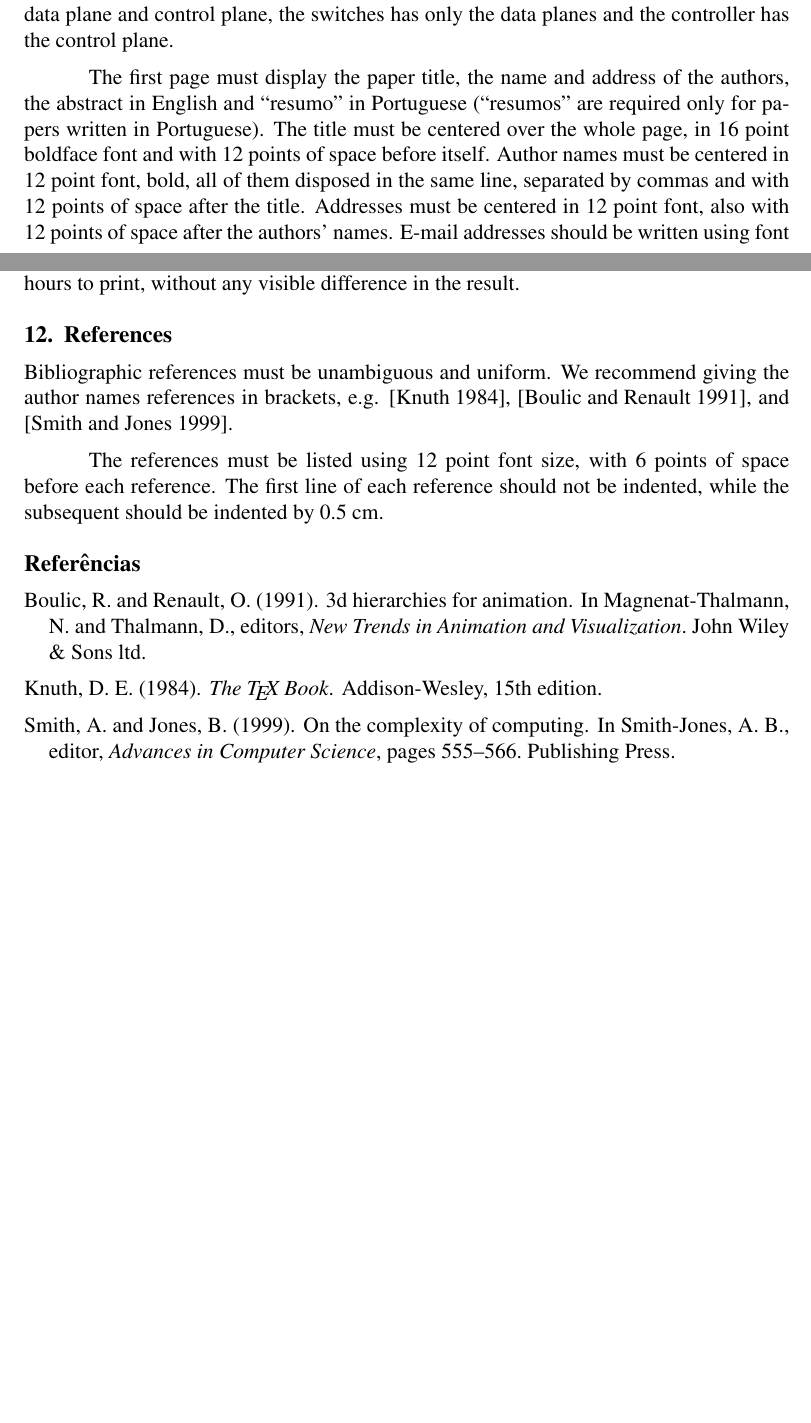
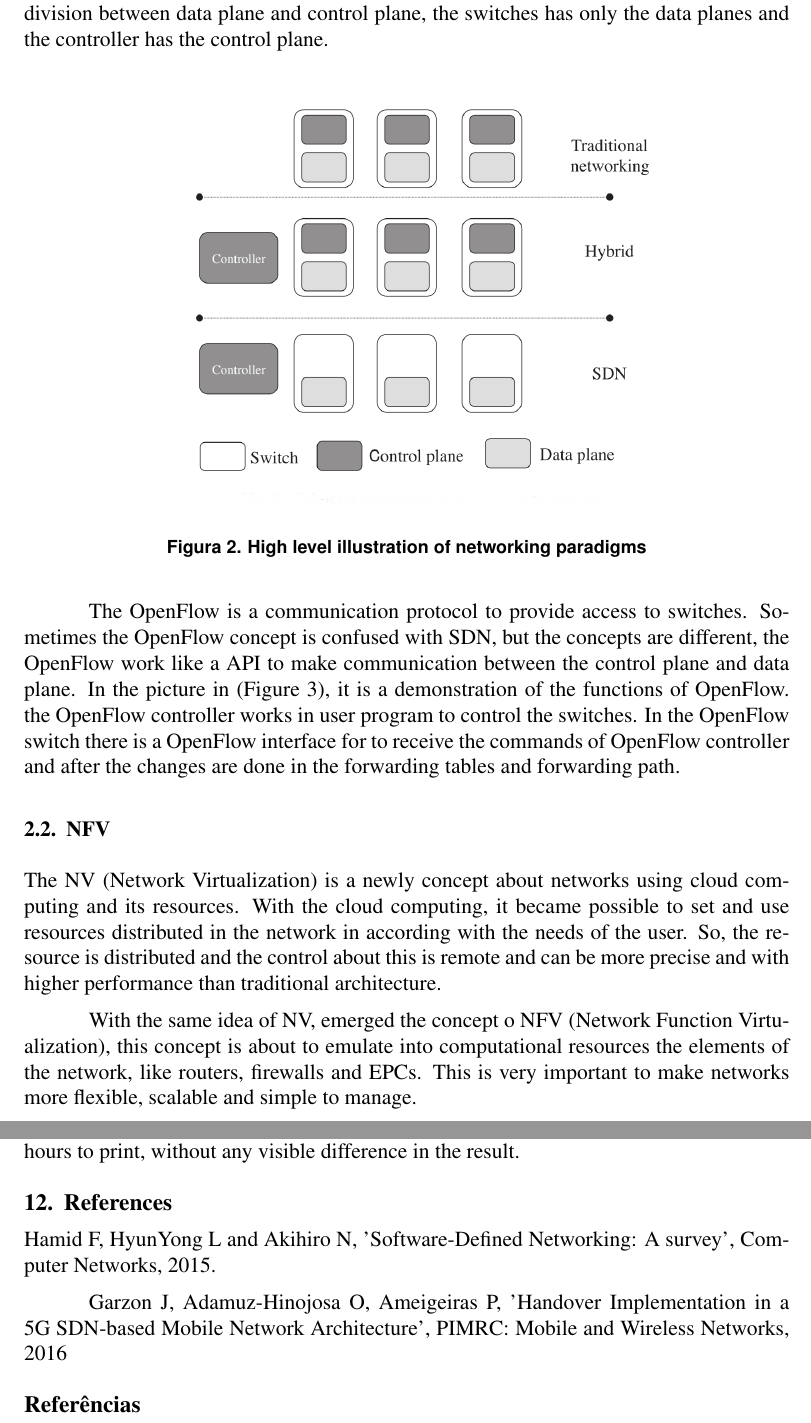
Before and after one commit to cleversonahum/review_sdn_5G_handover, a LaTeX paper (sdn_5G_handover.tex): two parts of pages 2 and 5 of 5 before the commit and two parts of pages 3 and 6 of 6 after it, joined at a grey line, cut so that both start at the same text, the shorter picture padded with empty space. Compiled offline with pdfLaTeX.

Commit message:
SDN and NFV topic finished

```diff
--- a/sdn_5G_handover.tex
+++ b/sdn_5G_handover.tex
@@ -73,2 +76,13 @@ Picture N
+\label{figure1}
+\end{figure}
 
-In the actual architecture, it has the data plane and control plane distributed on the routers, servers, clients ans other elements of the network, with this all the control of network became more complex and hard to manage. The SDN proposed a different way of see the network, it allow to centralize the control of network in a place, with is, it is possible to see all the nodes and connections of the network and to know about everything that occurs, thereby it is possible to do the better actions for to improve the network performance. The figure N2 shows a illustrations of the difference between the networks in a traditional architecture, in a hybrid and using SDN. In a traditional networking, there is the data plane and control plane in all the components of the network, it is distributed. In hybrid networking there is a controller over the traditional networking for to control the switches and elements of the network. In the SDN, there is a clear division between data plane and control plane, the switches has only the data planes and the controller has the control plane.
+In the actual architecture, it has the data plane and control plane distributed on the routers, servers, clients ans other elements of the network, with this all the control of network became more complex and hard to manage. The SDN proposed a different way of see the network, it allow to centralize the control of network in a place, with is, it is possible to see all the nodes and connections of the network and to know about everything that occurs, thereby it is possible to do the better actions for to improve the network performance. The picture in (Figure 2) shows a illustrations of the difference between the networks in a traditional architecture, in a hybrid and using SDN. In a traditional networking, there is the data plane and control plane in all the components of the network, it is distributed. In hybrid networking there is a controller over the traditional networking for to control the switches and elements of the network. In the SDN, there is a clear division between data plane and control plane, the switches has only the data planes and the controller has the control plane.
+
+\begin{figure}[ht]
+\centering
+\includegraphics[width=.7\textwidth]{figure2.png}
+\caption{High level illustration of networking paradigms}
+\label{figure 2: High level illustration of networking paradigms}
+\end{figure}
+
+The OpenFlow is a communication protocol to provide access to switches. Sometimes the OpenFlow concept is confused with SDN, but the concepts are different, the OpenFlow work like a API to make communication between the control plane and data plane. In the picture in (Figure 3), it is a demonstration of the functions of OpenFlow. the OpenFlow controller works in user program to control the switches. In the OpenFlow switch there is a OpenFlow interface for to receive the commands of OpenFlow controller and after the changes are done in the forwarding tables and forwarding path.
@@ -75,13 +94,10 @@ In the actual architecture, it has the data plane and control plane distributed
+\label{figure 3: OpenFlow}
+\end{figure}
 
 
-The first page must display the paper title, the name and address of the
-authors, the abstract in English and ``resumo'' in Portuguese (``resumos'' are
-required only for papers written in Portuguese). The title must be centered
-over the whole page, in 16 point boldface font and with 12 points of space
-before itself. Author names must be centered in 12 point font, bold, all of
-them disposed in the same line, separated by commas and with 12 points of
-space after the title. Addresses must be centered in 12 point font, also with
-12 points of space after the authors' names. E-mail addresses should be
-written using font Courier New, 10 point nominal size, with 6 points of space
-before and 6 points of space after.
+\subsection{NFV}
 
+The NV (Network Virtualization) is a newly concept about networks using cloud computing and its resources. With the cloud computing, it became possible to set and use resources distributed in the network in according with the needs of the user. So, the resource is distributed and the control about this is remote and can be more precise and with higher performance than traditional architecture.
+
+With the same idea of NV, emerged the concept o NFV (Network Function Virtualization), this concept is about to emulate into computational resources the elements of the network, like routers, firewalls and EPCs. This is very important to make networks more flexible, scalable and simple to manage.
+
@@ -203,14 +216,9 @@ images with excessive resolution, as they may take hours to print, without any
 visible difference in the result.
 
 \section{References}
+      Hamid F, HyunYong L and Akihiro N, ’Software-Defined Networking: A survey’, Computer Networks, 2015.
 
-Bibliographic references must be unambiguous and uniform.  We recommend giving
-the author names references in brackets, e.g. \cite{knuth:84},
-\cite{boulic:91}, and \cite{smith:99}.
-
-The references must be listed using 12 point font size, with 6 points of space
-before each reference. The first line of each reference should not be
-indented, while the subsequent should be indented by 0.5 cm.
+      Garzon J, Adamuz-Hinojosa O, Ameigeiras P, ’Handover Implementation in a 5G SDN-based Mobile Network Architecture’, PIMRC: Mobile and Wireless Networks, 2016
 
 \bibliographystyle{sbc}
 \bibliography{sbc-template}
```
Also changed, not shown: figure1.png (added), figure2.png (added), figure3.png (added), sdn_5G_handover.pdf, sdn_5G_handover.tex (17 more changed lines), 2 other files.
